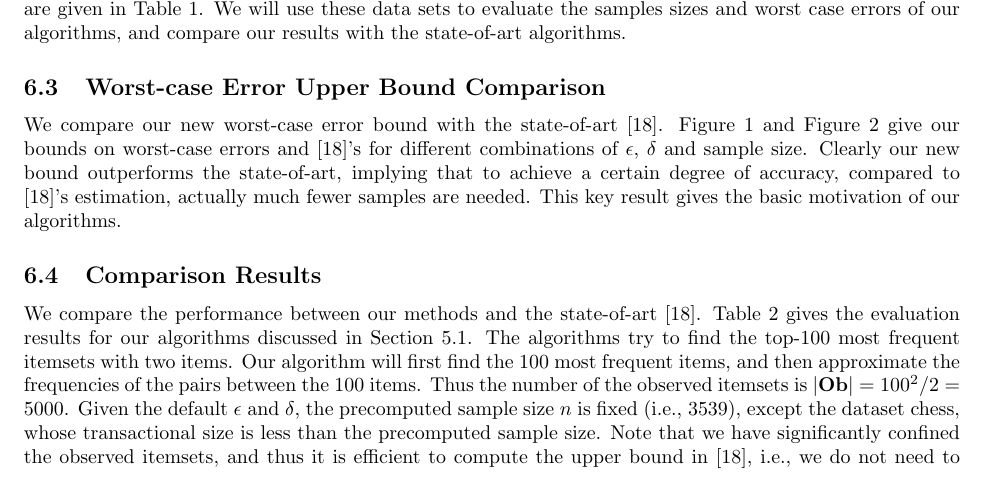
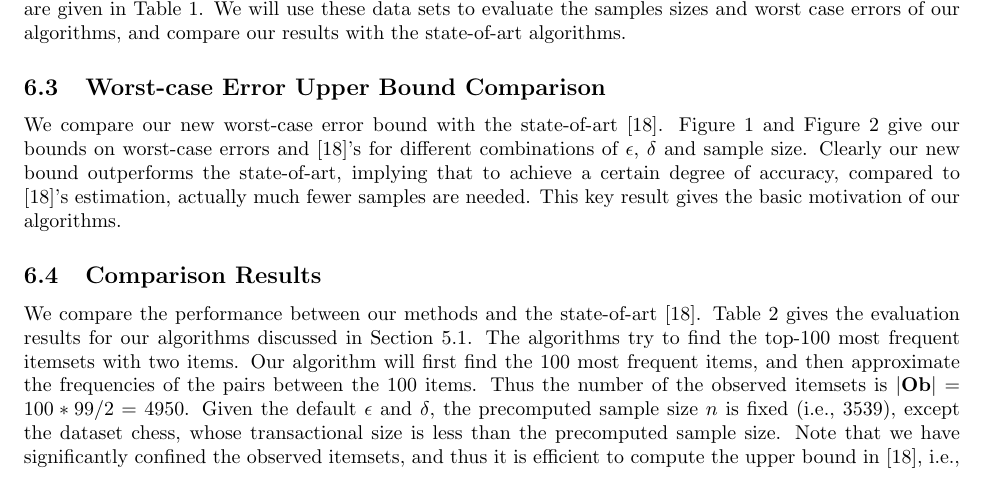
Before and after one commit to shiyujiucsb/cs273paper, a LaTeX paper (cs273paper.tex): part of page 10 of 13, cut so that both start at the same text. Compiled offline with pdfLaTeX.

Commit message:
5000->4950

```diff
--- a/cs273paper.tex
+++ b/cs273paper.tex
@@ -353,7 +353,7 @@ Clearly our new bound outperforms the state-of-art, implying that to achieve a c
 
 \subsection{Comparison Results}
 We compare the performance between our methods and the state-of-art \cite{RU15}.
-Table \ref{tab:res1} gives the evaluation results for our algorithms discussed in Section \ref{sec:nonprg}. The algorithms try to find the top-100 most frequent itemsets with two items. Our algorithm will first find the 100 most frequent items, and then approximate the frequencies of the pairs between the 100 items. Thus the number of the observed itemsets is $|\Ob| = 100^2/2 = 5000$. Given the default $\epsilon$ and $\delta$, the precomputed sample size $n$ is fixed (i.e., 3539), except the dataset chess, whose transactional size is less than the precomputed sample size. Note that we have significantly confined the observed itemsets, and thus it is efficient to compute the upper bound in \cite{RU15}, i.e., we do not need to consider each subset of $\I$.
+Table \ref{tab:res1} gives the evaluation results for our algorithms discussed in Section \ref{sec:nonprg}. The algorithms try to find the top-100 most frequent itemsets with two items. Our algorithm will first find the 100 most frequent items, and then approximate the frequencies of the pairs between the 100 items. Thus the number of the observed itemsets is $|\Ob| = 100*99/2 = 4950$. Given the default $\epsilon$ and $\delta$, the precomputed sample size $n$ is fixed (i.e., 3539), except the dataset chess, whose transactional size is less than the precomputed sample size. Note that we have significantly confined the observed itemsets, and thus it is efficient to compute the upper bound in \cite{RU15}, i.e., we do not need to consider each subset of $\I$.
 By using our new error upper bound, the running time and sample size are significantly reduced compared to \cite{RU15}, while the accuracy is still quite competitive, i.e., all are larger than 90\%. This is natural since \cite{RU15} takes more samples and thus the estimation should be more accurate. In the dataset chess, every transaction is sampled since its data volume is very small. In the dataset connect, our sample size is only 1/20 of \cite{RU15}'s, but the accuracy is almost the same.
 
 \newcommand{\specialcell}[2][c]{
```
Also changed, not shown: 1 other file.
